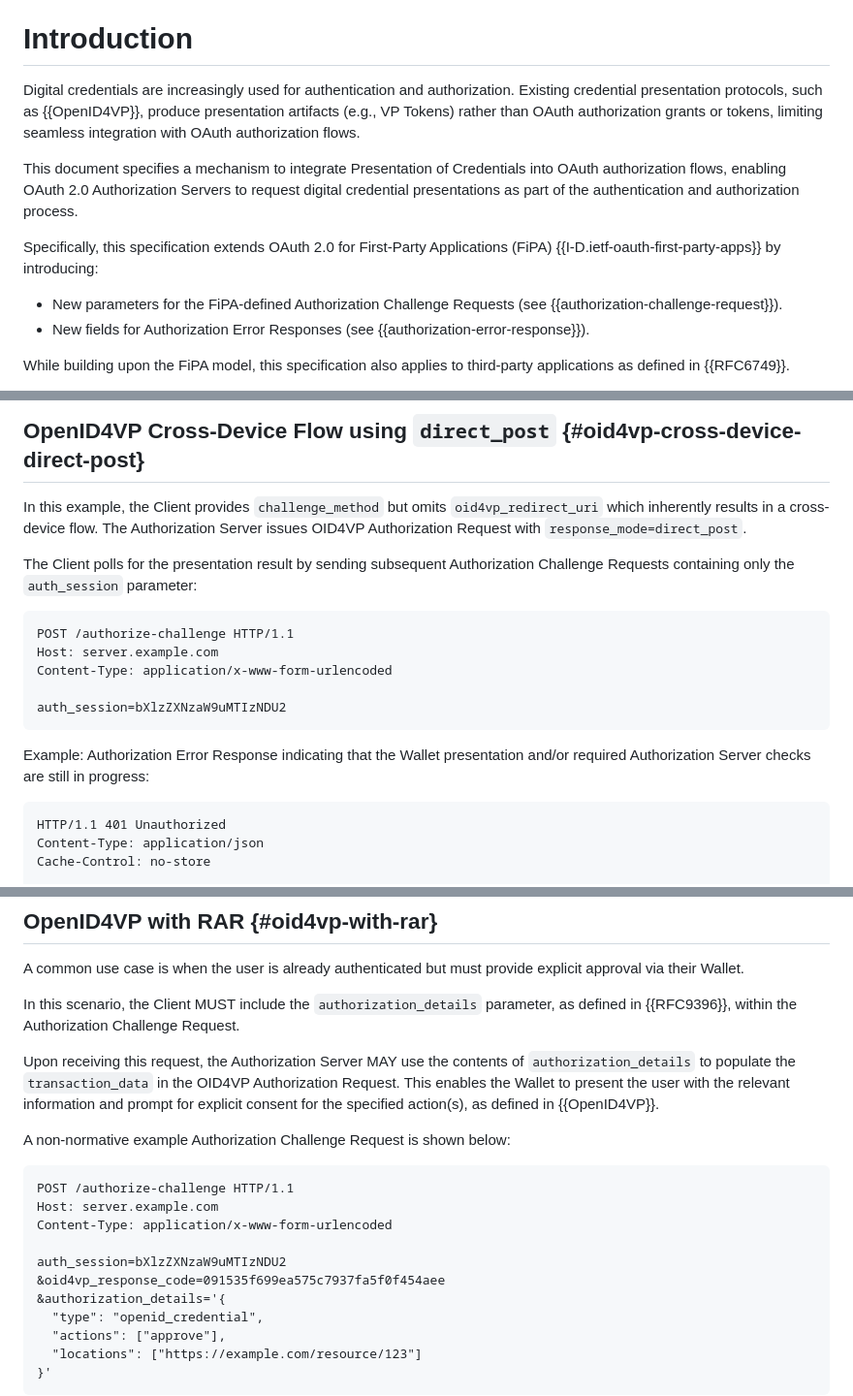
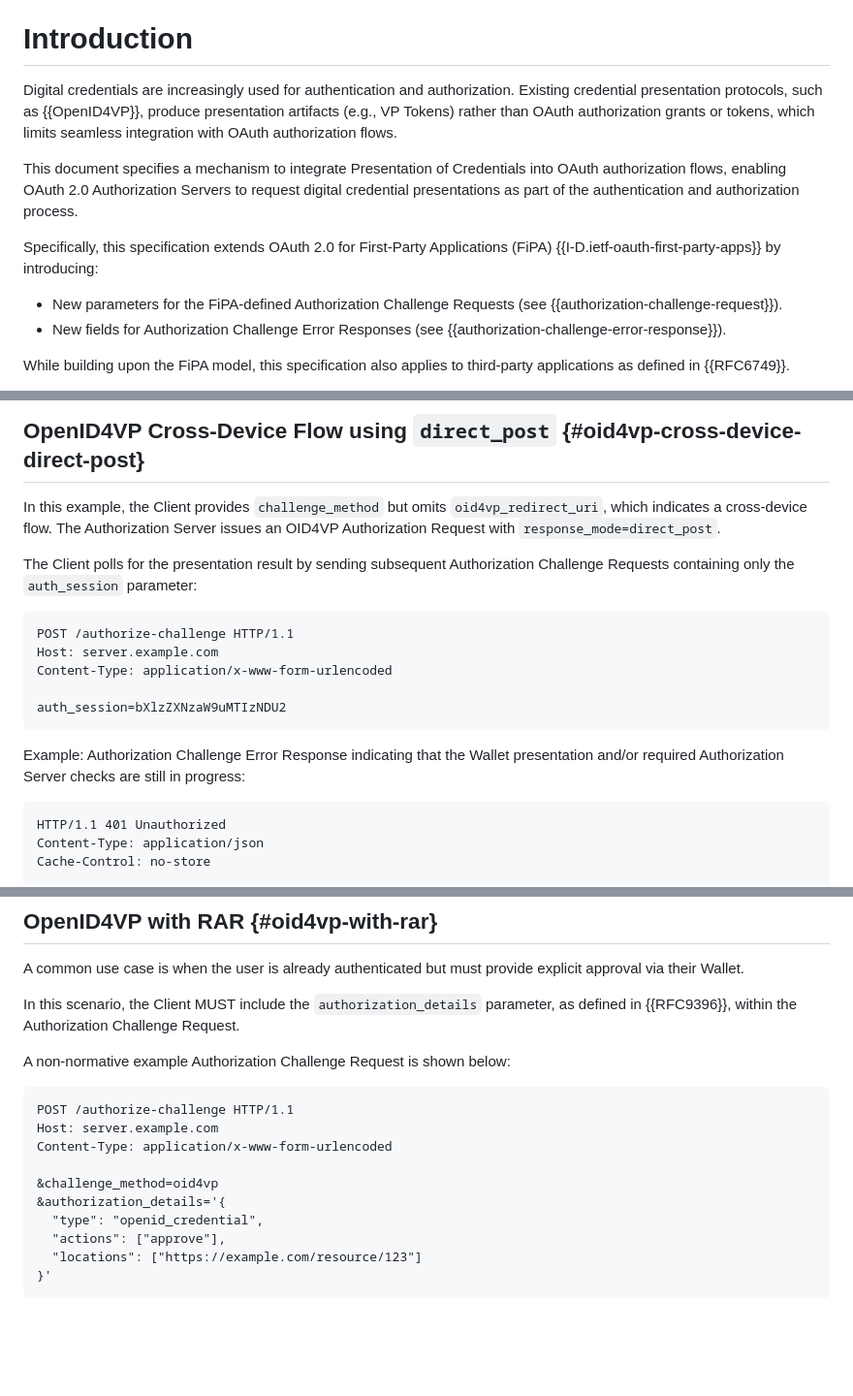
Before and after one commit to grese-hyseni/oauth-direct-wallet-interaction, a Markdown page: draft-gresehyseni-oauth-direct-wallet-interaction.md, 3 parts joined by grey strips. Shown at 97% size. Drawn GitHub-style; blank space fills up the shorter version.

```diff
--- a/draft-gresehyseni-oauth-direct-wallet-interaction.md
+++ b/draft-gresehyseni-oauth-direct-wallet-interaction.md
@@ -78,14 +78,14 @@ This document defines a protocol extension that enables OAuth 2.0 Authorization
 
 # Introduction
 
-Digital credentials are increasingly used for authentication and authorization. Existing credential presentation protocols, such as {{OpenID4VP}}, produce presentation artifacts (e.g., VP Tokens) rather than OAuth authorization grants or tokens, limiting seamless integration with OAuth authorization flows.
+Digital credentials are increasingly used for authentication and authorization. Existing credential presentation protocols, such as {{OpenID4VP}}, produce presentation artifacts (e.g., VP Tokens) rather than OAuth authorization grants or tokens, which limits seamless integration with OAuth authorization flows.
 
 This document specifies a mechanism to integrate Presentation of Credentials into OAuth authorization flows, enabling OAuth 2.0 Authorization Servers to request digital credential presentations as part of the authentication and authorization process.
 
 Specifically, this specification extends OAuth 2.0 for First-Party Applications (FiPA) {{I-D.ietf-oauth-first-party-apps}} by introducing:
 
 * New parameters for the FiPA-defined Authorization Challenge Requests (see {{authorization-challenge-request}}).
-* New fields for Authorization Error Responses (see {{authorization-error-response}}).
+* New fields for Authorization Challenge Error Responses (see {{authorization-challenge-error-response}}).
 
 While building upon the FiPA model, this specification also applies to third-party applications as defined in {{RFC6749}}.
 
@@ -325,7 +325,7 @@ Cache-Control: no-store
 
 ## OpenID4VP Cross-Device Flow using `direct_post` {#oid4vp-cross-device-direct-post}
 
-In this example, the Client provides `challenge_method` but omits `oid4vp_redirect_uri` which inherently results in a cross-device flow. The Authorization Server issues  OID4VP Authorization Request with `response_mode=direct_post`.
+In this example, the Client provides `challenge_method` but omits `oid4vp_redirect_uri`, which indicates a cross-device flow. The Authorization Server issues an OID4VP Authorization Request with `response_mode=direct_post`.
 
 The Client polls for the presentation result by sending subsequent Authorization Challenge Requests containing only the `auth_session` parameter:
 
@@ -337,7 +337,7 @@ Content-Type: application/x-www-form-urlencoded
 auth_session=bXlzZXNzaW9uMTIzNDU2
 ~~~
 
-Example: Authorization Error Response indicating that the Wallet presentation and/or required Authorization Server checks are still in progress:
+Example: Authorization Challenge Error Response indicating that the Wallet presentation and/or required Authorization Server checks are still in progress:
 
 ~~~ http-message
 HTTP/1.1 401 Unauthorized
@@ -408,8 +408,6 @@ A common use case is when the user is already authenticated but must provide exp
 
 In this scenario, the Client MUST include the `authorization_details` parameter, as defined in {{RFC9396}}, within the Authorization Challenge Request.
 
-Upon receiving this request, the Authorization Server MAY use the contents of `authorization_details` to populate the `transaction_data` in the OID4VP Authorization Request. This enables the Wallet to present the user with the relevant information and prompt for explicit consent for the specified action(s), as defined in {{OpenID4VP}}.
-
 A non-normative example Authorization Challenge Request is shown below:
 
 ~~~  http-message
@@ -417,8 +415,7 @@ POST /authorize-challenge HTTP/1.1
 Host: server.example.com
 Content-Type: application/x-www-form-urlencoded
 
-auth_session=bXlzZXNzaW9uMTIzNDU2
-&oid4vp_response_code=091535f699ea575c7937fa5f0f454aee
+&challenge_method=oid4vp
 &authorization_details='{
   "type": "openid_credential",
   "actions": ["approve"],
```
Also changed, not shown: other parts of draft-gresehyseni-oauth-direct-wallet-interaction.md (+27 -31 lines).
